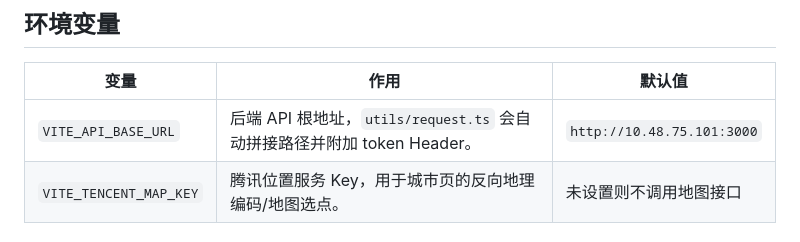
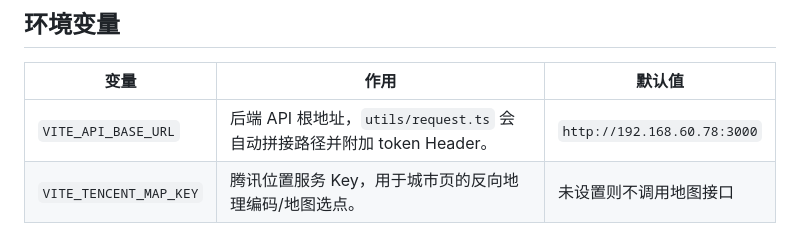
Before and after one commit to AlenZhang1998/cat-life-uniapp-wechat, a Markdown page: README.md, the part around the change. Rendered like a GitHub page.

Commit message:
upd: README.md

```diff
--- a/README.md
+++ b/README.md
@@ -94,7 +94,7 @@
 
 | 变量 | 作用 | 默认值 |
 | --- | --- | --- |
-| `VITE_API_BASE_URL` | 后端 API 根地址，`utils/request.ts` 会自动拼接路径并附加 token Header。 | `http://10.48.75.101:3000` |
+| `VITE_API_BASE_URL` | 后端 API 根地址，`utils/request.ts` 会自动拼接路径并附加 token Header。 | `http://192.168.60.78:3000` |
 | `VITE_TENCENT_MAP_KEY` | 腾讯位置服务 Key，用于城市页的反向地理编码/地图选点。 | 未设置则不调用地图接口 |
 
 ## 后端接口约定
```
